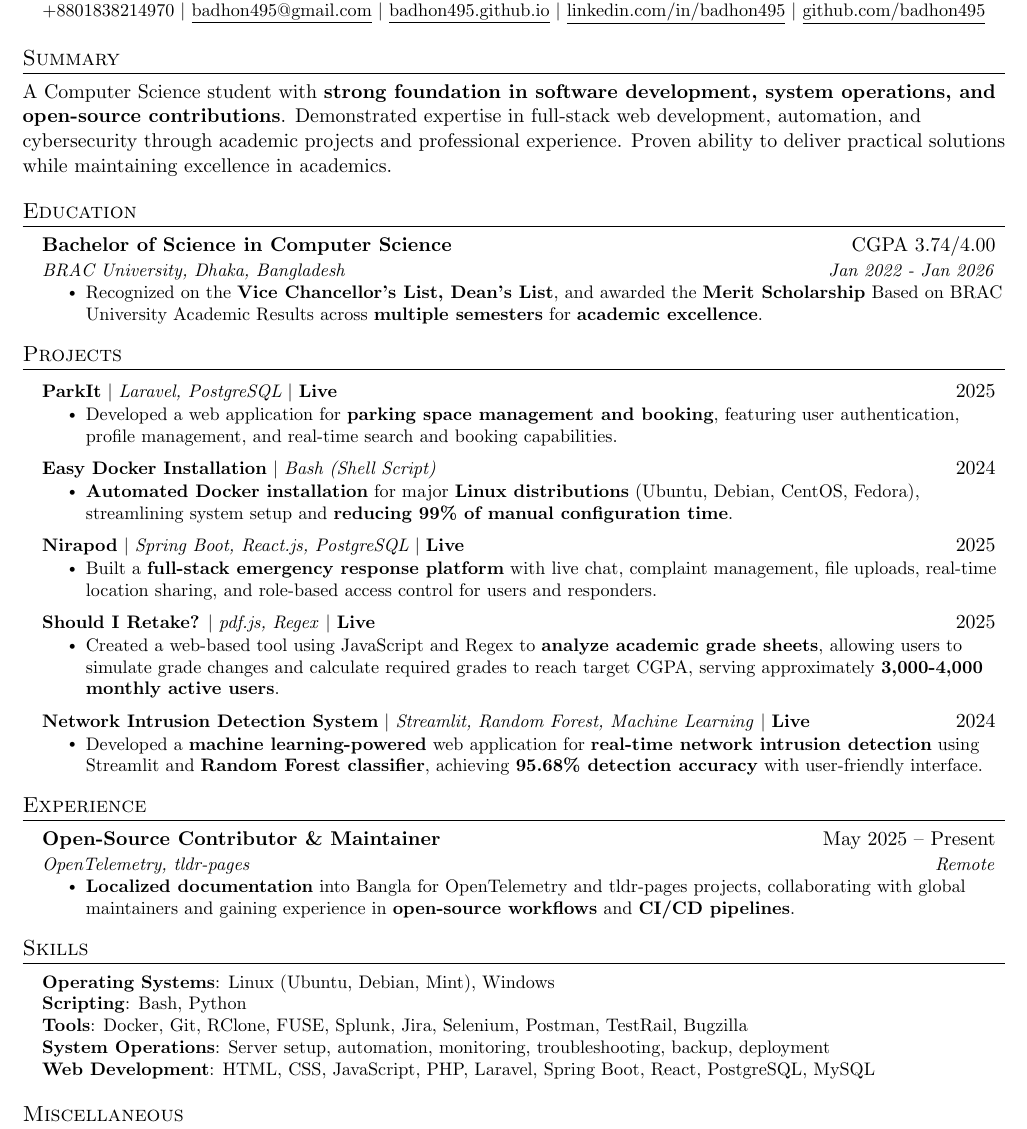
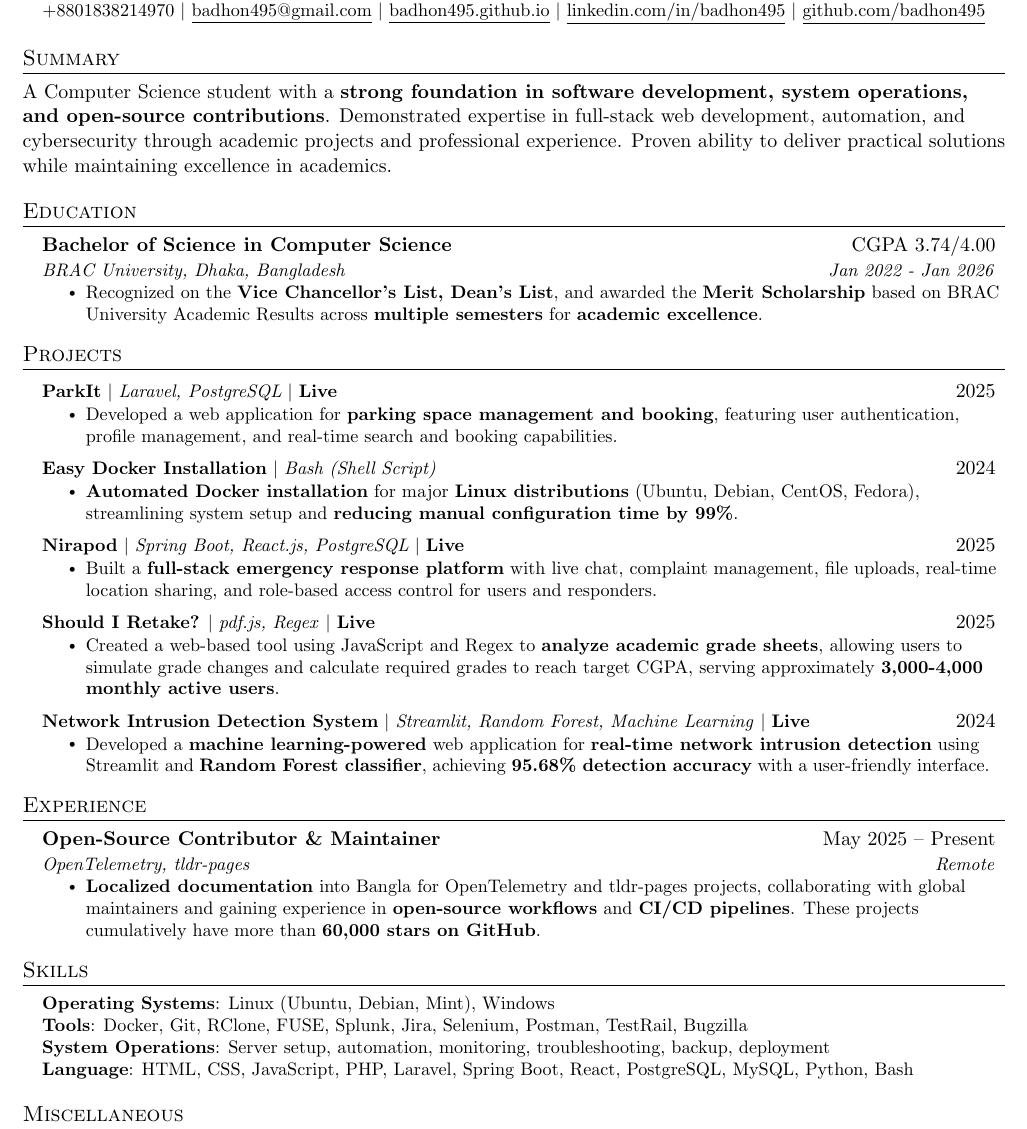
Before and after one commit to badhon495/Resume, a LaTeX CV (SakibSadman_Resume.tex): part of the page, cut so that both start at the same text. Compiled offline with pdfLaTeX.

Commit message:
Updated resume

```diff
--- a/SakibSadman_Resume.tex
+++ b/SakibSadman_Resume.tex
@@ -122,7 +122,7 @@
 
 %-----------SUMMARY-----------
 \section{Summary}
-A Computer Science student with \textbf{strong foundation in software development, system operations, and open-source contributions}. Demonstrated expertise in full-stack web development, automation, and cybersecurity through academic projects and professional experience. Proven ability to deliver practical solutions while maintaining excellence in academics.
+A Computer Science student with a \textbf{strong foundation in software development, system operations, and open-source contributions}. Demonstrated expertise in full-stack web development, automation, and cybersecurity through academic projects and professional experience. Proven ability to deliver practical solutions while maintaining excellence in academics.
 
 
 %-----------EDUCATION-----------
@@ -132,7 +132,7 @@ A Computer Science student with \textbf{strong foundation in software developmen
 {Bachelor of Science in Computer Science}{CGPA 3.74/4.00}
 {\href{https://www.bracu.ac.bd/}{BRAC University, Dhaka, Bangladesh}} {Jan 2022 - Jan 2026}
 \resumeItemListStart
-\resumeItem{Recognized on the \href{https://www.bracu.ac.bd/academics/policies-and-procedures/academic-standings-and-honors}{\textbf{Vice Chancellor's List, Dean's List}}, and awarded the \href{https://www.bracu.ac.bd/admissions/international-applicants/scholarship-financial-aid}{\textbf{Merit Scholarship}} Based on BRAC University Academic Results across \textbf{multiple semesters} for \textbf{academic excellence}.}
+\resumeItem{Recognized on the \href{https://www.bracu.ac.bd/academics/policies-and-procedures/academic-standings-and-honors}{\textbf{Vice Chancellor's List, Dean's List}}, and awarded the \href{https://www.bracu.ac.bd/admissions/international-applicants/scholarship-financial-aid}{\textbf{Merit Scholarship}} based on BRAC University Academic Results across \textbf{multiple semesters} for \textbf{academic excellence}.}
 \resumeItemListEnd
 \resumeSubHeadingListEnd
 
@@ -150,7 +150,7 @@ A Computer Science student with \textbf{strong foundation in software developmen
   \resumeProjectHeading
     {\textbf{\href{https://github.com/badhon495/Easy_Docker_Installation}{Easy Docker Installation}} $|$ \emph{Bash (Shell Script)}}{2024}
     \resumeItemListStart
-      \resumeItem{\textbf{Automated Docker installation} for major \textbf{Linux distributions} (Ubuntu, Debian, CentOS, Fedora), streamlining system setup and \textbf{reducing 99\% of manual configuration time}.}
+      \resumeItem{\textbf{Automated Docker installation} for major \textbf{Linux distributions} (Ubuntu, Debian, CentOS, Fedora), streamlining system setup and \textbf{reducing manual configuration time by 99\%}.}
     \resumeItemListEnd
 
   \resumeProjectHeading
@@ -168,7 +168,7 @@ A Computer Science student with \textbf{strong foundation in software developmen
   \resumeProjectHeading
     {\textbf{\href{https://github.com/debjotyms/streamlit-ml-intrusion-detection-system}{Network Intrusion Detection System}} $|$ \emph{Streamlit, Random Forest, Machine Learning} $|$ \textbf{\href{https://ml-ids.streamlit.app/}{Live}}}{2024}
     \resumeItemListStart
-      \resumeItem{Developed a \textbf{machine learning-powered} web application for \textbf{real-time network intrusion detection} using Streamlit and \textbf{Random Forest classifier}, achieving \textbf{95.68\% detection accuracy} with user-friendly interface.}
+      \resumeItem{Developed a \textbf{machine learning-powered} web application for \textbf{real-time network intrusion detection} using Streamlit and \textbf{Random Forest classifier}, achieving \textbf{95.68\% detection accuracy} with a user-friendly interface.}
     \resumeItemListEnd
 
 \resumeSubHeadingListEnd
@@ -182,7 +182,7 @@ A Computer Science student with \textbf{strong foundation in software developmen
 {Open-Source Contributor \& Maintainer}{May 2025 -- Present}
 {\href{https://opentelemetry.io/}{OpenTelemetry}, \href{https://github.com/tldr-pages/tldr}{tldr-pages}}{Remote}
 \resumeItemListStart
-\resumeItem{\textbf{Localized documentation} into Bangla for OpenTelemetry and tldr-pages projects, collaborating with global maintainers and gaining experience in \textbf{open-source workflows} and \textbf{CI/CD pipelines}.}
+\resumeItem{\textbf{Localized documentation} into Bangla for OpenTelemetry and tldr-pages projects, collaborating with global maintainers and gaining experience in \textbf{open-source workflows} and \textbf{CI/CD pipelines}. These projects cumulatively have more than \textbf{60,000 stars on GitHub}.}
 \resumeItemListEnd
 
 \resumeSubHeadingListEnd
@@ -221,10 +221,9 @@ A Computer Science student with \textbf{strong foundation in software developmen
  \begin{itemize}[leftmargin=0.15in, label={}]
     \small{\item{
      \textbf{Operating Systems}{: Linux (Ubuntu, Debian, Mint), Windows} \\
-     \textbf{Scripting}{: Bash, Python} \\
      \textbf{Tools}{: Docker, Git, RClone, FUSE, Splunk, Jira, Selenium, Postman, TestRail, Bugzilla} \\
      \textbf{System Operations}{: Server setup, automation, monitoring, troubleshooting, backup, deployment} \\
-     \textbf{Web Development}{: HTML, CSS, JavaScript, PHP, Laravel, Spring Boot, React, PostgreSQL, MySQL} \\
+     \textbf{Language}{: HTML, CSS, JavaScript, PHP, Laravel, Spring Boot, React, PostgreSQL, MySQL, Python, Bash} \\
     }}
  \end{itemize}
 
```
Also changed, not shown: SakibSadman_Resume.pdf.
